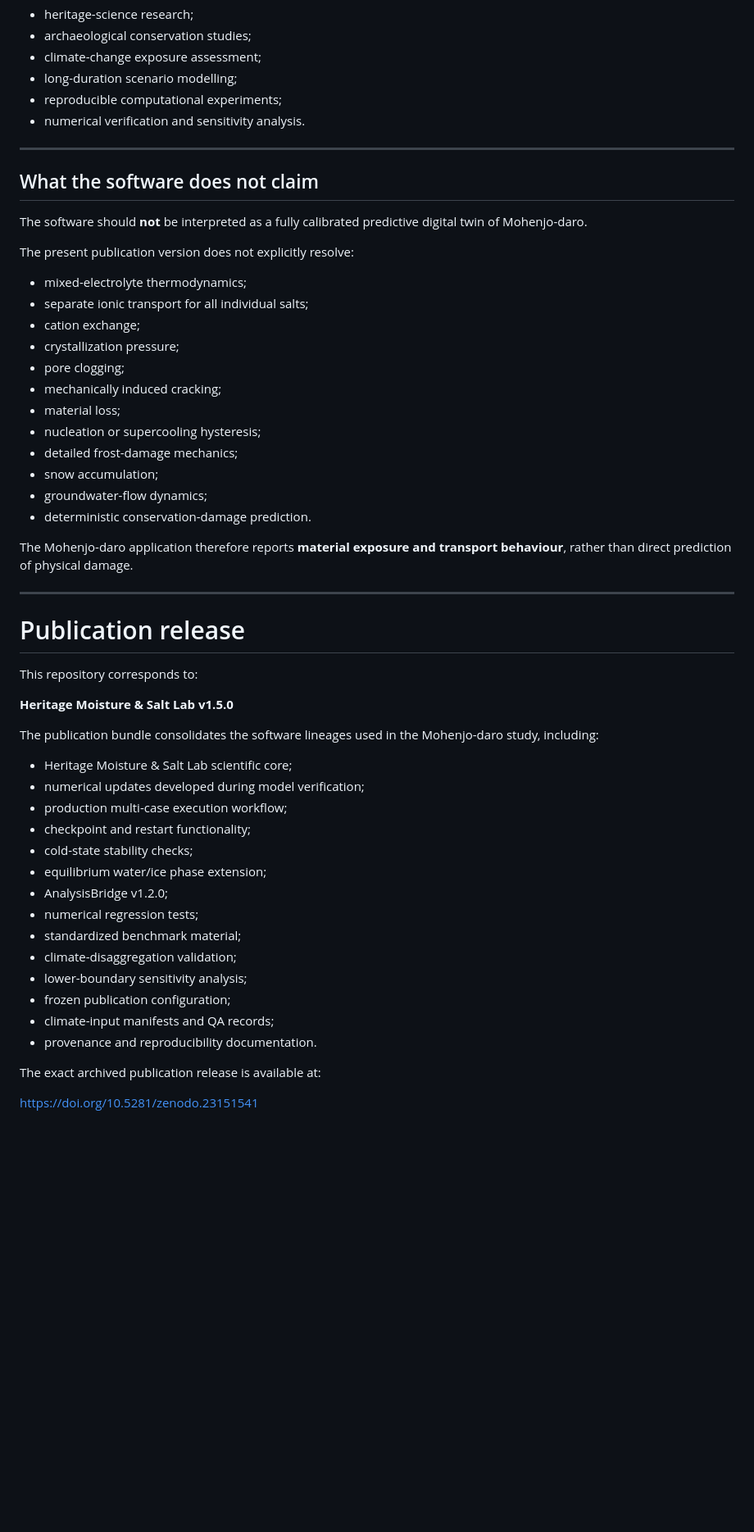
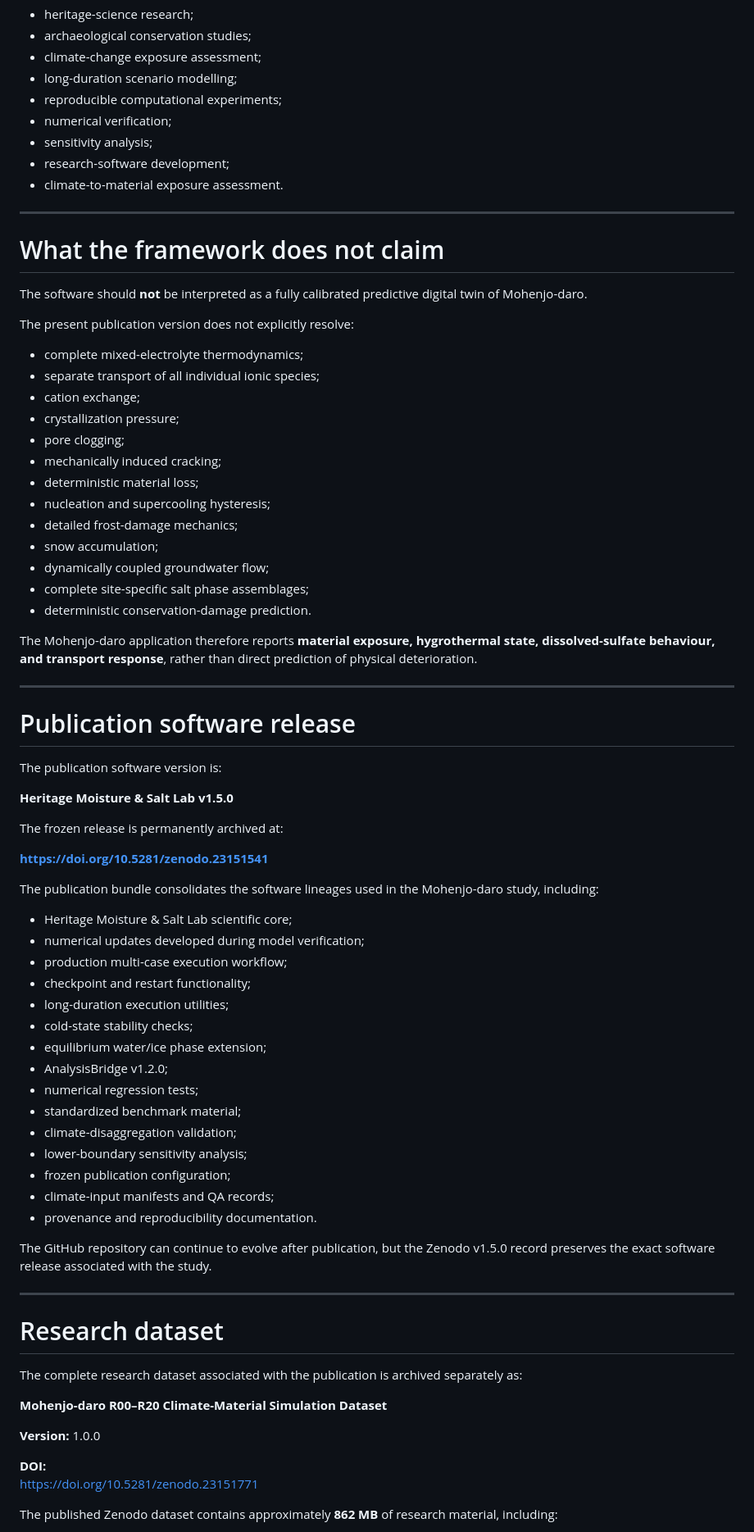
Before and after one commit to noman63000/Heritage-Moisture-Salt-Lab, a Markdown page: README.md, the part around one of its changes. Shown at 82% size. Drawn GitHub-style; blank space fills up the shorter version.

```diff
--- a/README.md
+++ b/README.md
@@ -49,38 +80,46 @@ It is intended primarily for:
 - climate-change exposure assessment;
 - long-duration scenario modelling;
 - reproducible computational experiments;
-- numerical verification and sensitivity analysis.
+- numerical verification;
+- sensitivity analysis;
+- research-software development;
+- climate-to-material exposure assessment.
 
 ---
 
-## What the software does not claim
+# What the framework does not claim
 
 The software should **not** be interpreted as a fully calibrated predictive digital twin of Mohenjo-daro.
 
 The present publication version does not explicitly resolve:
 
-- mixed-electrolyte thermodynamics;
-- separate ionic transport for all individual salts;
+- complete mixed-electrolyte thermodynamics;
+- separate transport of all individual ionic species;
 - cation exchange;
 - crystallization pressure;
 - pore clogging;
 - mechanically induced cracking;
-- material loss;
-- nucleation or supercooling hysteresis;
+- deterministic material loss;
+- nucleation and supercooling hysteresis;
 - detailed frost-damage mechanics;
 - snow accumulation;
-- groundwater-flow dynamics;
+- dynamically coupled groundwater flow;
+- complete site-specific salt phase assemblages;
 - deterministic conservation-damage prediction.
 
-The Mohenjo-daro application therefore reports **material exposure and transport behaviour**, rather than direct prediction of physical damage.
+The Mohenjo-daro application therefore reports **material exposure, hygrothermal state, dissolved-sulfate behaviour, and transport response**, rather than direct prediction of physical deterioration.
 
 ---
 
-# Publication release
+# Publication software release
 
-This repository corresponds to:
+The publication software version is:
 
 **Heritage Moisture & Salt Lab v1.5.0**
+
+The frozen release is permanently archived at:
+
+**https://doi.org/10.5281/zenodo.23151541**
 
 The publication bundle consolidates the software lineages used in the Mohenjo-daro study, including:
 
@@ -88,6 +127,7 @@ The publication bundle consolidates the software lineages used in the Mohenjo-da
 - numerical updates developed during model verification;
 - production multi-case execution workflow;
 - checkpoint and restart functionality;
+- long-duration execution utilities;
 - cold-state stability checks;
 - equilibrium water/ice phase extension;
 - AnalysisBridge v1.2.0;
@@ -99,6 +139,20 @@ The publication bundle consolidates the software lineages used in the Mohenjo-da
 - climate-input manifests and QA records;
 - provenance and reproducibility documentation.
 
-The exact archived publication release is available at:
+The GitHub repository can continue to evolve after publication, but the Zenodo v1.5.0 record preserves the exact software release associated with the study.
 
-https://doi.org/10.5281/zenodo.23151541
+---
+
+# Research dataset
+
+The complete research dataset associated with the publication is archived separately as:
+
+**Mohenjo-daro R00–R20 Climate-Material Simulation Dataset**
+
+**Version:** 1.0.0
+
+**DOI:**
+https://doi.org/10.5281/zenodo.23151771
+
+The published Zenodo dataset contains approximately **862 MB** of research material, including:
+
```
Also changed, not shown: other parts of README.md (+66 -11 lines).
